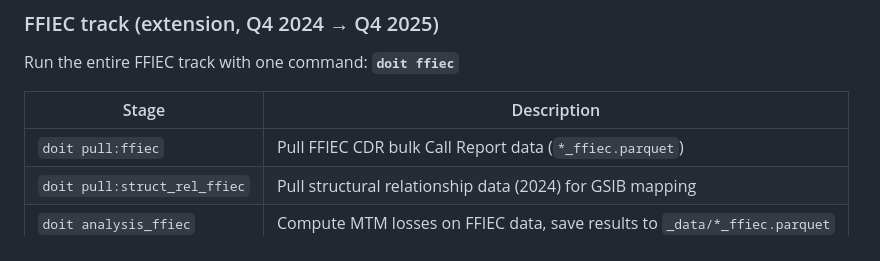
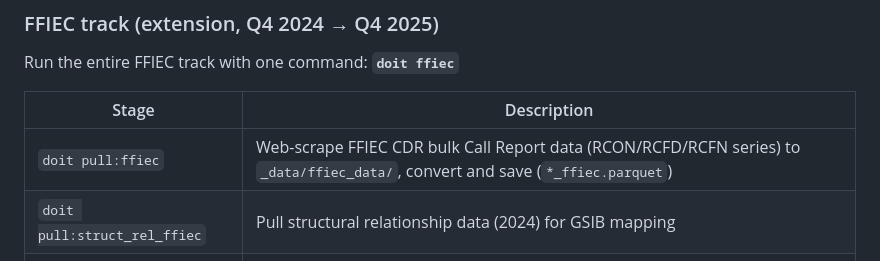
Before and after one commit to hangoeun16/p08_jiang_et_al_2024, a Markdown page: README.md, the part around the change. Drawn GitHub-style.

Commit message:
made clear that extended version is from web and then preprocessed

```diff
--- a/README.md
+++ b/README.md
@@ -74,7 +74,7 @@ Run the entire FFIEC track with one command: **`doit ffiec`**
 
 | Stage | Description |
 |-------|-------------|
-| `doit pull:ffiec` | Pull FFIEC CDR bulk Call Report data (`*_ffiec.parquet`) |
+| `doit pull:ffiec` | Web-scrape FFIEC CDR bulk Call Report data (RCON/RCFD/RCFN series) to `_data/ffiec_data/`, convert and save (`*_ffiec.parquet`) |
 | `doit pull:struct_rel_ffiec` | Pull structural relationship data (2024) for GSIB mapping |
 | `doit analysis_ffiec` | Compute MTM losses on FFIEC data, save results to `_data/*_ffiec.parquet` |
 | `doit outputs_ffiec` | Generate LaTeX tables and Figure A1 (`*_ffiec.tex/pdf/png`) in `_output/` |
```
